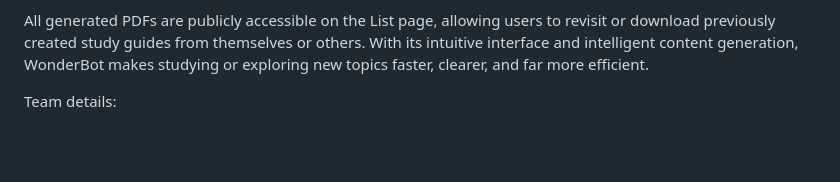
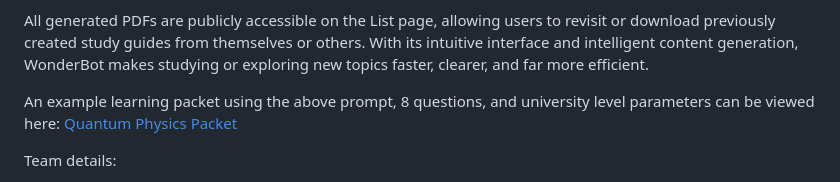
Before and after one commit to HiPeople21/WonderBot, a Markdown page: README.md, the part around the change. Drawn GitHub-style; blank space fills up the shorter version.

Commit message:
Update README with example packet and team info
Added example learning packet link and team details.

```diff
--- a/README.md
+++ b/README.md
@@ -13,6 +13,8 @@ The app automatically breaks your prompt into a main topic and subtopics, search
 But WonderBot isn’t just for college students—anyone can use it. The material automatically adapts to your education level. For example, if you select “elementary school,” the app will pull sources from kid-friendly sites like Khan Academy and other educational organizations.
 
 All generated PDFs are publicly accessible on the List page, allowing users to revisit or download previously created study guides from themselves or others. With its intuitive interface and intelligent content generation, WonderBot makes studying or exploring new topics faster, clearer, and far more efficient.
+
+An example learning packet using the above prompt, 8 questions, and university level parameters can be viewed here: [Quantum Physics Packet](https://github.com/HiPeople21/WonderBot/blob/main/example.pdf)
 
 Team details:
 
```
